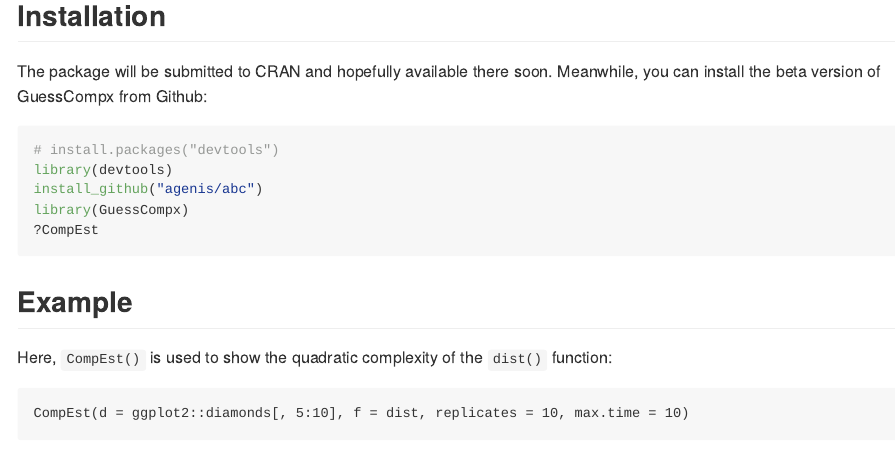
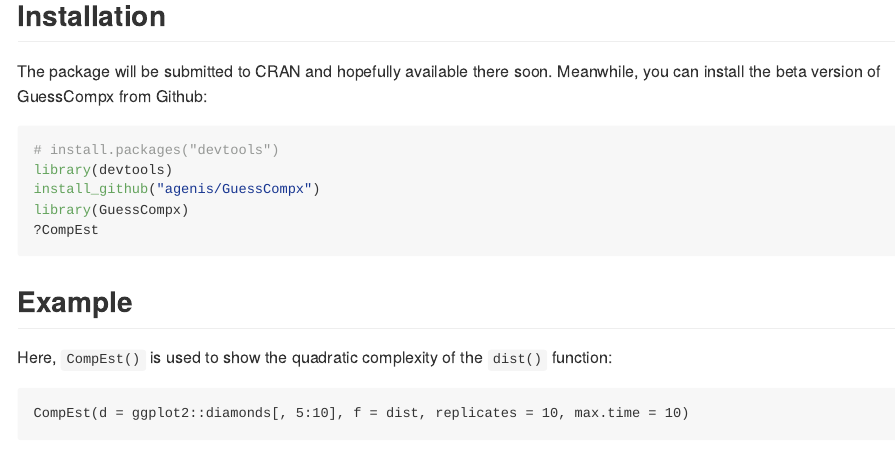
Before and after one commit to agenis/GuessCompx, an R Markdown document (README.Rmd): the page in a window 1100 px wide, from 990 px down. The pictures show the output file README.md that the author committed with the source, drawn offline in the style of GitHub.

Commit message:
changed link to github repo
changed link to github repo

````diff
--- a/README.Rmd
+++ b/README.Rmd
@@ -41,7 +41,7 @@ The package will be submitted to CRAN and hopefully available there soon. Meanwh
 ``` r
 # install.packages("devtools")
 library(devtools)
-install_github("agenis/abc")
+install_github("agenis/GuessCompx")
 library(GuessCompx)
 ?CompEst
 
````
Also changed, not shown: README.md.
